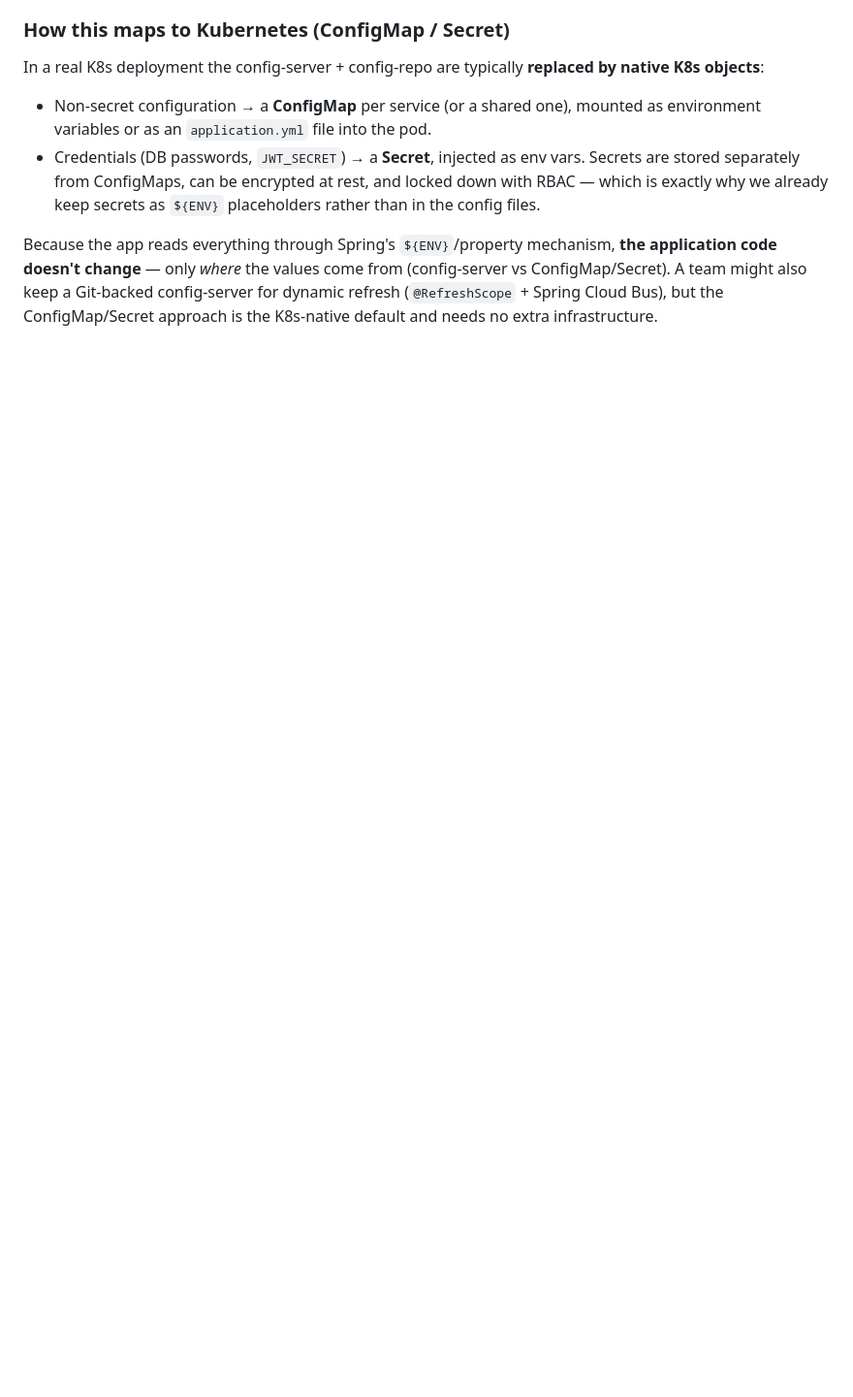
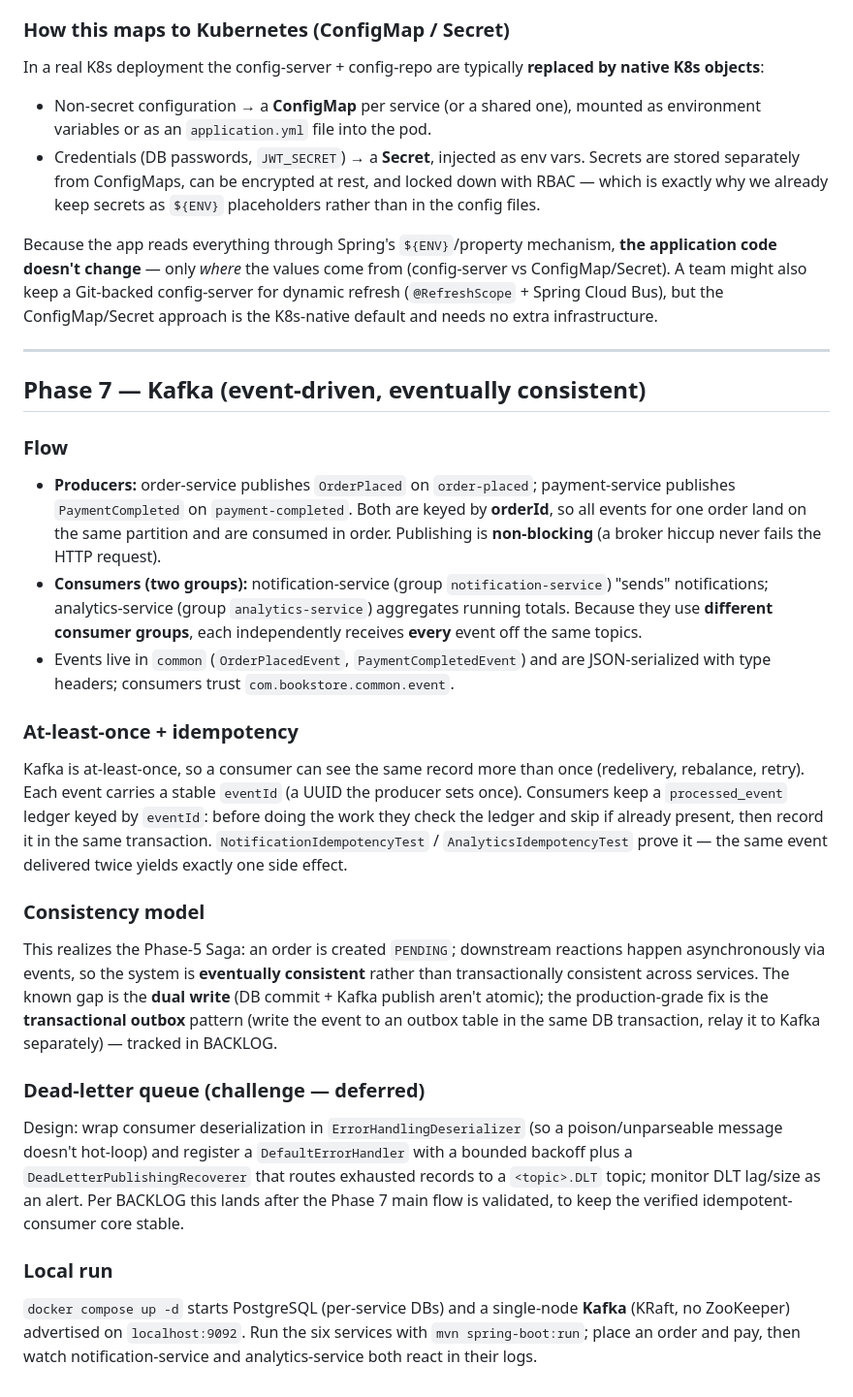
Before and after one commit to xcy103/Antra_Project, a Markdown page: docs/02-DESIGN.md, the part around the change. Shown at 97% size. Drawn GitHub-style; blank space fills up the shorter version.

Commit message:
docs: document Phase 7 Kafka design (events, 2 consumer groups, idempotency, DLQ design)
Co-Authored-By: Claude Opus 4.8 <noreply@anthropic.com>

```diff
--- a/docs/02-DESIGN.md
+++ b/docs/02-DESIGN.md
@@ -305,3 +305,49 @@ Because the app reads everything through Spring's `${ENV}`/property mechanism, *
 doesn't change** — only *where* the values come from (config-server vs ConfigMap/Secret). A team might
 also keep a Git-backed config-server for dynamic refresh (`@RefreshScope` + Spring Cloud Bus), but the
 ConfigMap/Secret approach is the K8s-native default and needs no extra infrastructure.
+
+---
+
+## Phase 7 — Kafka (event-driven, eventually consistent)
+
+### Flow
+
+- **Producers:** order-service publishes `OrderPlaced` on `order-placed`; payment-service publishes
+  `PaymentCompleted` on `payment-completed`. Both are keyed by **orderId**, so all events for one
+  order land on the same partition and are consumed in order. Publishing is **non-blocking** (a broker
+  hiccup never fails the HTTP request).
+- **Consumers (two groups):** notification-service (group `notification-service`) "sends"
+  notifications; analytics-service (group `analytics-service`) aggregates running totals. Because they
+  use **different consumer groups**, each independently receives **every** event off the same topics.
+- Events live in `common` (`OrderPlacedEvent`, `PaymentCompletedEvent`) and are JSON-serialized with
+  type headers; consumers trust `com.bookstore.common.event`.
+
+### At-least-once + idempotency
+
+Kafka is at-least-once, so a consumer can see the same record more than once (redelivery, rebalance,
+retry). Each event carries a stable `eventId` (a UUID the producer sets once). Consumers keep a
+`processed_event` ledger keyed by `eventId`: before doing the work they check the ledger and skip if
+already present, then record it in the same transaction. `NotificationIdempotencyTest` /
+`AnalyticsIdempotencyTest` prove it — the same event delivered twice yields exactly one side effect.
+
+### Consistency model
+
+This realizes the Phase-5 Saga: an order is created `PENDING`; downstream reactions happen
+asynchronously via events, so the system is **eventually consistent** rather than transactionally
+consistent across services. The known gap is the **dual write** (DB commit + Kafka publish aren't
+atomic); the production-grade fix is the **transactional outbox** pattern (write the event to an
+outbox table in the same DB transaction, relay it to Kafka separately) — tracked in BACKLOG.
+
+### Dead-letter queue (challenge — deferred)
+
+Design: wrap consumer deserialization in `ErrorHandlingDeserializer` (so a poison/unparseable message
+doesn't hot-loop) and register a `DefaultErrorHandler` with a bounded backoff plus a
+`DeadLetterPublishingRecoverer` that routes exhausted records to a `<topic>.DLT` topic; monitor DLT
+lag/size as an alert. Per BACKLOG this lands after the Phase 7 main flow is validated, to keep the
+verified idempotent-consumer core stable.
+
+### Local run
+
+`docker compose up -d` starts PostgreSQL (per-service DBs) and a single-node **Kafka** (KRaft, no
+ZooKeeper) advertised on `localhost:9092`. Run the six services with `mvn spring-boot:run`; place an
+order and pay, then watch notification-service and analytics-service both react in their logs.
```
Also changed, not shown: docs/PROGRESS.md (+11 -0 lines).
